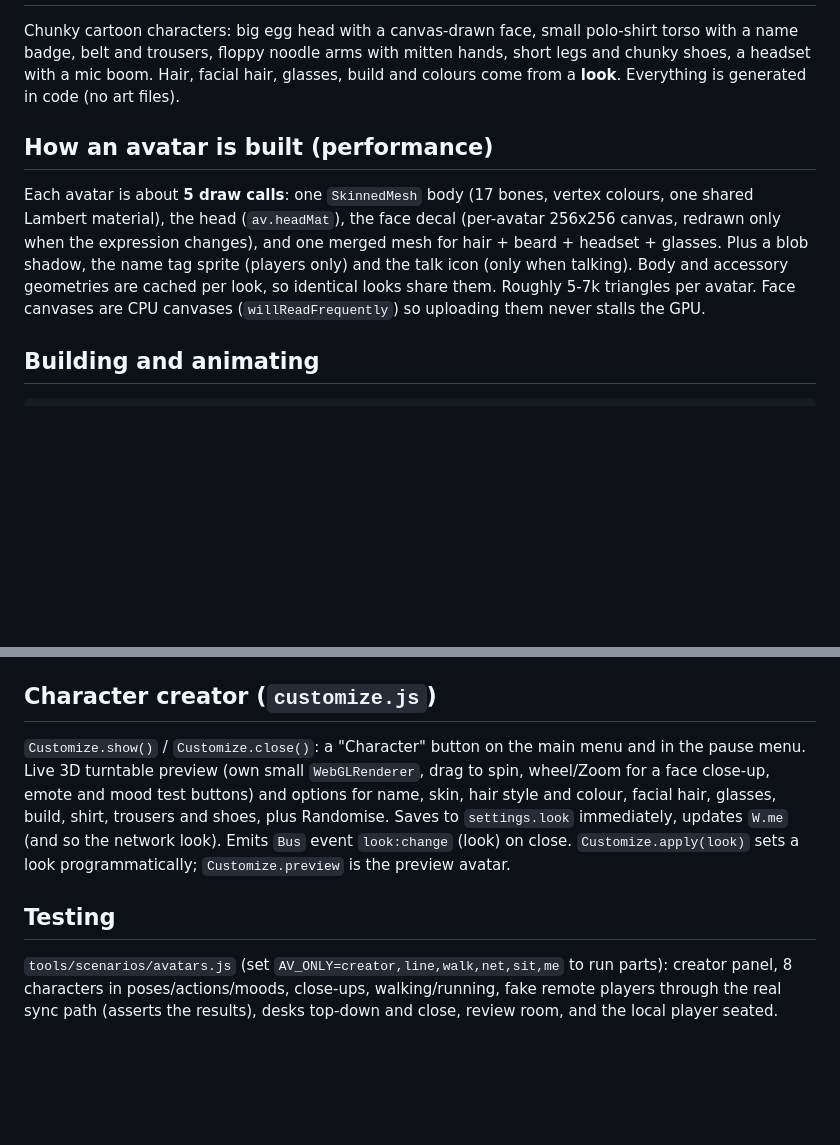
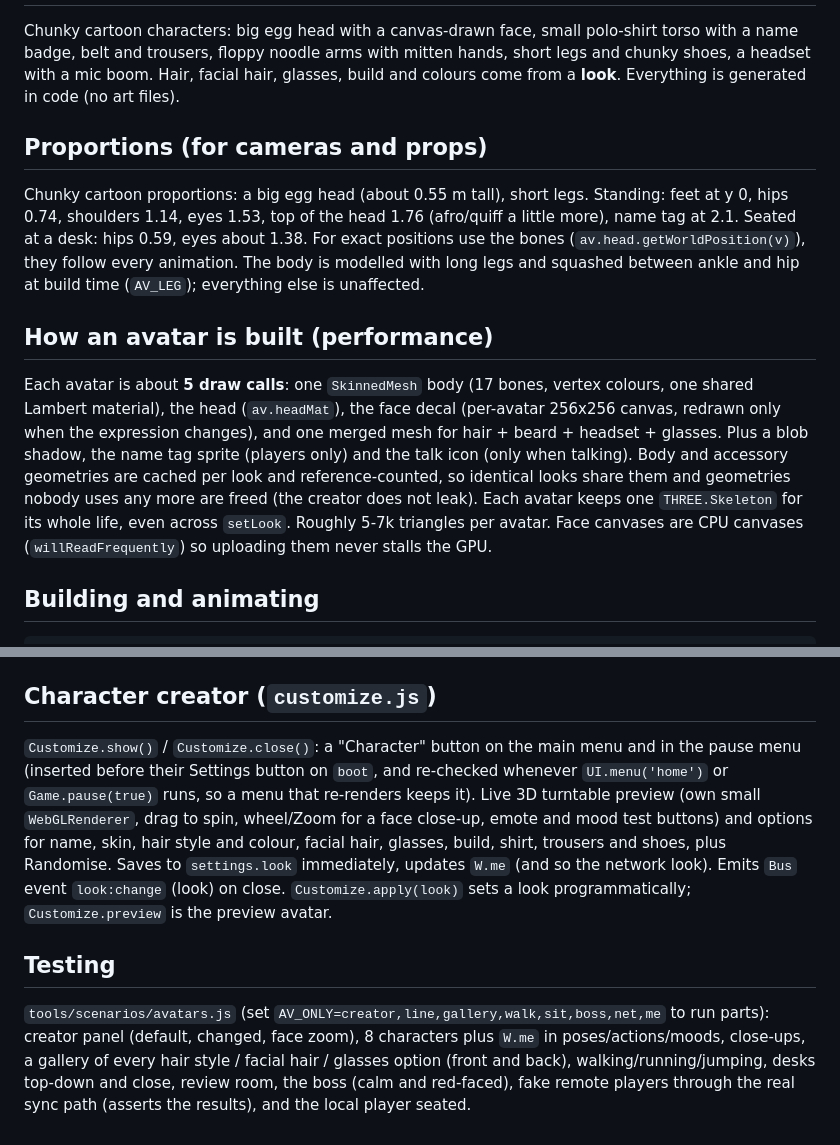
Before and after one commit to jakubsenczyszyn2015-netizen/totallylegitinc, a Markdown page: docs/modules/avatars.md, 2 parts joined by grey strips. Drawn GitHub-style; blank space fills up the shorter version.

Commit message:
Avatars docs: proportions, caches, menu buttons, scenario parts

```diff
--- a/docs/modules/avatars.md
+++ b/docs/modules/avatars.md
@@ -5,12 +5,21 @@ name badge, belt and trousers, floppy noodle arms with mitten hands, short legs
 a headset with a mic boom. Hair, facial hair, glasses, build and colours come from a **look**.
 Everything is generated in code (no art files).
 
+## Proportions (for cameras and props)
+Chunky cartoon proportions: a big egg head (about 0.55 m tall), short legs. Standing: feet at y 0,
+hips 0.74, shoulders 1.14, eyes 1.53, top of the head 1.76 (afro/quiff a
+little more), name tag at 2.1. Seated at a desk: hips 0.59, eyes about 1.38. For exact positions use the
+bones (`av.head.getWorldPosition(v)`), they follow every animation. The body is modelled with long
+legs and squashed between ankle and hip at build time (`AV_LEG`); everything else is unaffected.
+
 ## How an avatar is built (performance)
 Each avatar is about **5 draw calls**: one `SkinnedMesh` body (17 bones, vertex colours, one
 shared Lambert material), the head (`av.headMat`), the face decal (per-avatar 256x256 canvas,
 redrawn only when the expression changes), and one merged mesh for hair + beard + headset +
 glasses. Plus a blob shadow, the name tag sprite (players only) and the talk icon (only when
-talking). Body and accessory geometries are cached per look, so identical looks share them.
+talking). Body and accessory geometries are cached per look and reference-counted, so identical
+looks share them and geometries nobody uses any more are freed (the creator does not leak). Each
+avatar keeps one `THREE.Skeleton` for its whole life, even across `setLook`.
 Roughly 5-7k triangles per avatar. Face canvases are CPU canvases (`willReadFrequently`) so
 uploading them never stalls the GPU.
 
@@ -104,7 +113,8 @@ little with distance so they stay readable and fades them out far away. `sprite.
 
 ## Character creator (`customize.js`)
 `Customize.show()` / `Customize.close()`: a "Character" button on the main menu and in the pause
-menu. Live 3D turntable preview (own small `WebGLRenderer`, drag to spin, wheel/Zoom for a face
+menu (inserted before their Settings button on `boot`, and re-checked whenever `UI.menu('home')` or
+`Game.pause(true)` runs, so a menu that re-renders keeps it). Live 3D turntable preview (own small `WebGLRenderer`, drag to spin, wheel/Zoom for a face
 close-up, emote and mood test buttons) and options for name, skin, hair style and colour, facial
 hair, glasses, build, shirt, trousers and shoes, plus Randomise. Saves to `settings.look`
 immediately, updates `W.me` (and so the network look). Emits `Bus` event `look:change` (look) on
@@ -112,7 +122,8 @@ close. `Customize.apply(look)` sets a look programmatically; `Customize.preview`
 avatar.
 
 ## Testing
-`tools/scenarios/avatars.js` (set `AV_ONLY=creator,line,walk,net,sit,me` to run parts): creator
-panel, 8 characters in poses/actions/moods, close-ups, walking/running, fake remote players
-through the real sync path (asserts the results), desks top-down and close, review room, and the
-local player seated.
+`tools/scenarios/avatars.js` (set `AV_ONLY=creator,line,gallery,walk,sit,boss,net,me` to run parts):
+creator panel (default, changed, face zoom), 8 characters plus `W.me` in poses/actions/moods,
+close-ups, a gallery of every hair style / facial hair / glasses option (front and back),
+walking/running/jumping, desks top-down and close, review room, the boss (calm and red-faced),
+fake remote players through the real sync path (asserts the results), and the local player seated.
```
